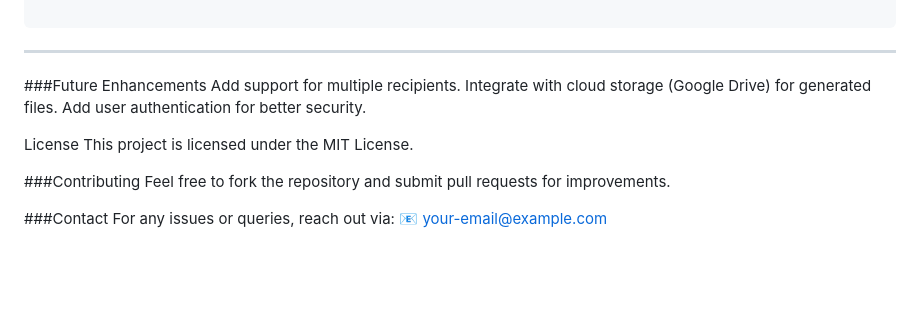
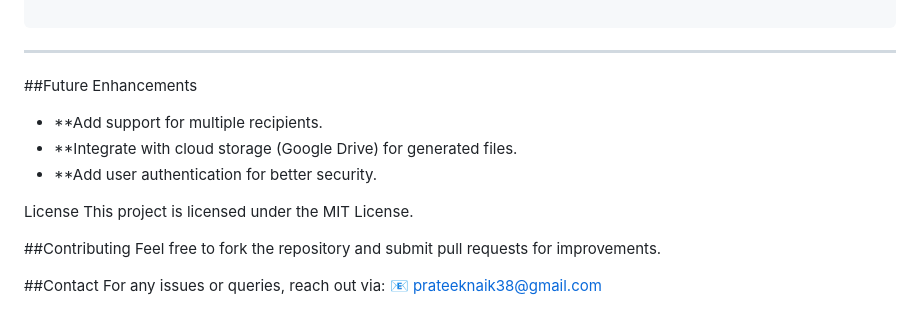
Before and after one commit to Prateek6540/GFormScheduler, a Markdown page: README.md, the part around the change printed below. GitHub-like rendering; blank space fills up the shorter version.

````diff
--- a/README.md
+++ b/README.md
@@ -126,18 +127,18 @@ GFormScheduler/
 ```
 ---
 
-###Future Enhancements
-Add support for multiple recipients.
-Integrate with cloud storage (Google Drive) for generated files.
-Add user authentication for better security.
+##Future Enhancements
+- **Add support for multiple recipients.
+- **Integrate with cloud storage (Google Drive) for generated files.
+- **Add user authentication for better security.
 
 
 License
 This project is licensed under the MIT License.
 
-###Contributing
+##Contributing
 Feel free to fork the repository and submit pull requests for improvements.
 
-###Contact
+##Contact
 For any issues or queries, reach out via:
-📧 your-email@example.com
+📧 prateeknaik38@gmail.com
````
Also changed, not shown: other parts of README.md (+22 -21 lines).
